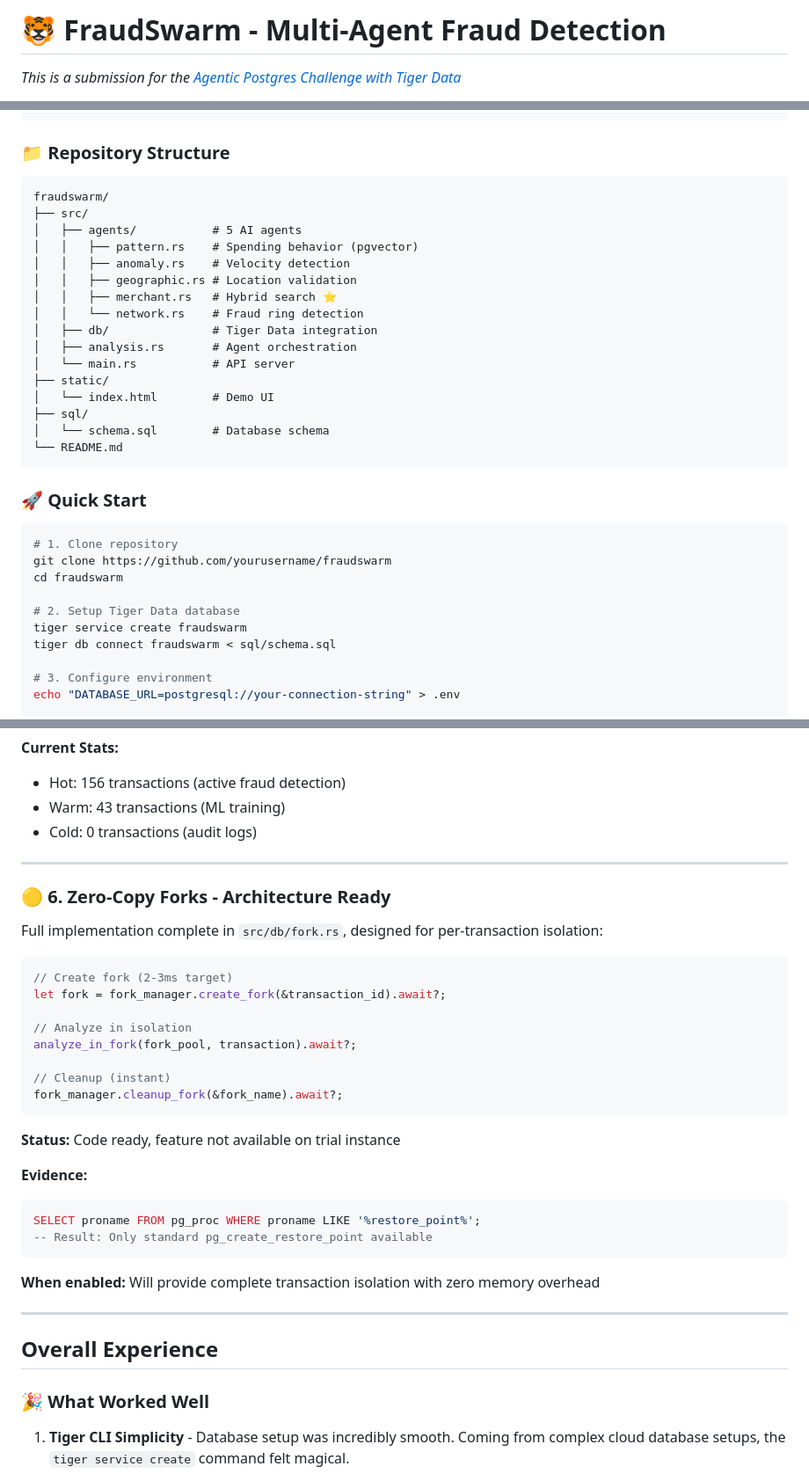
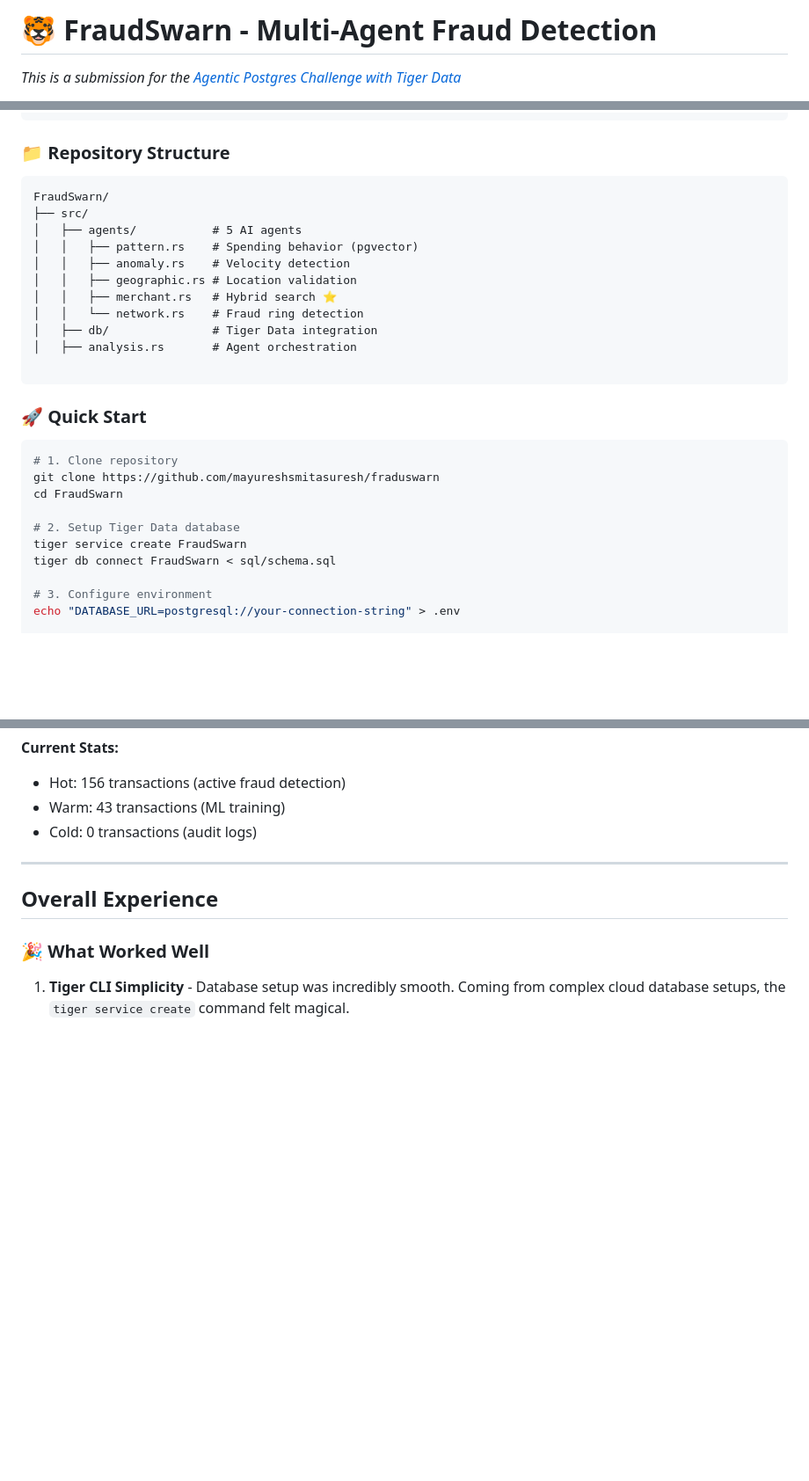
Before and after one commit to mayureshsmitasuresh/fraduswarn, a Markdown page: README.md, 3 parts joined by grey strips. Shown at 88% size. Rendered like a GitHub page; blank space fills up the shorter version.

````diff
--- a/README.md
+++ b/README.md
@@ -1,4 +1,4 @@
-# 🐯 FraudSwarm - Multi-Agent Fraud Detection
+# 🐯 FraudSwarn - Multi-Agent Fraud Detection
 
 *This is a submission for the [Agentic Postgres Challenge with Tiger Data](https://dev.to/challenges/agentic-postgres-2025-10-22)*
 
@@ -90,7 +89,7 @@ Combined Score: 0.75 → BLOCK 🚨
 
 ### 📁 Repository Structure
 ```
-fraudswarm/
+FraudSwarn/
 ├── src/
 │   ├── agents/           # 5 AI agents
 │   │   ├── pattern.rs    # Spending behavior (pgvector)
@@ -100,23 +99,18 @@ fraudswarm/
 │   │   └── network.rs    # Fraud ring detection
 │   ├── db/               # Tiger Data integration
 │   ├── analysis.rs       # Agent orchestration
-│   └── main.rs           # API server
-├── static/
-│   └── index.html        # Demo UI
-├── sql/
-│   └── schema.sql        # Database schema
-└── README.md
+
 ```
 
 ### 🚀 Quick Start
 ```bash
 # 1. Clone repository
-git clone https://github.com/yourusername/fraudswarm
-cd fraudswarm
+git clone https://github.com/mayureshsmitasuresh/fraduswarn
+cd FraudSwarn
 
 # 2. Setup Tiger Data database
-tiger service create fraudswarm
-tiger db connect fraudswarm < sql/schema.sql
+tiger service create FraudSwarn
+tiger db connect FraudSwarn < sql/schema.sql
 
 # 3. Configure environment
 echo "DATABASE_URL=postgresql://your-connection-string" > .env
@@ -228,31 +224,6 @@ Cold Tier (S3):   > 90 days → Compliance archives
 
 ---
 
-### 🟡 6. Zero-Copy Forks - Architecture Ready
-
-Full implementation complete in `src/db/fork.rs`, designed for per-transaction isolation:
-```rust
-// Create fork (2-3ms target)
-let fork = fork_manager.create_fork(&transaction_id).await?;
-
-// Analyze in isolation
-analyze_in_fork(fork_pool, transaction).await?;
-
-// Cleanup (instant)
-fork_manager.cleanup_fork(&fork_name).await?;
-```
-
-**Status:** Code ready, feature not available on trial instance
-
-**Evidence:**
-```sql
-SELECT proname FROM pg_proc WHERE proname LIKE '%restore_point%';
--- Result: Only standard pg_create_restore_point available
-```
-
-**When enabled:** Will provide complete transaction isolation with zero memory overhead
-
----
 
 ## Overall Experience
 
````
Also changed, not shown: other parts of README.md (+13 -53 lines).
